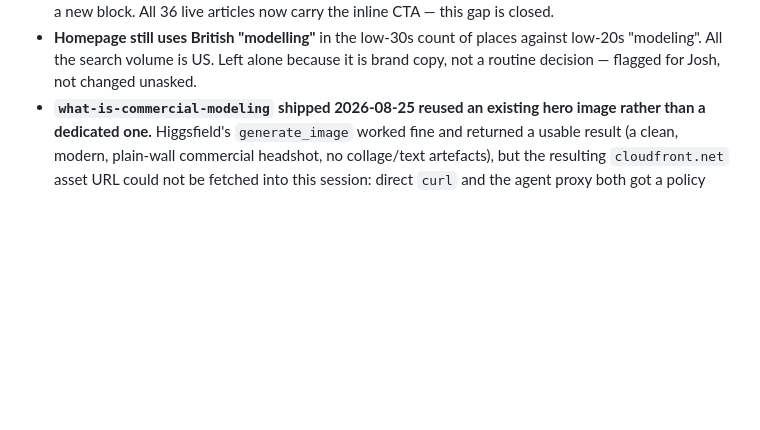
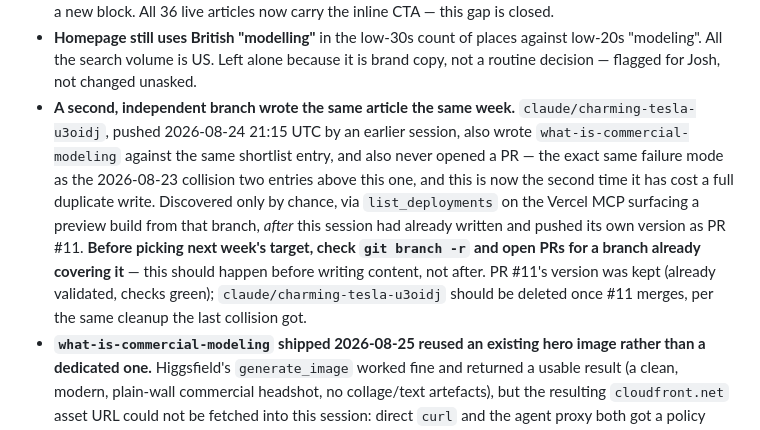
Before and after one commit to slaythedawn/oma-site, a Markdown page: content/ledger.md, the part around the change. GitHub-like rendering; blank space fills up the shorter version.

Commit message:
Note the duplicate-branch collision found while shipping this week's article
claude/charming-tesla-u3oidj independently wrote the same article this
week and never opened a PR, so it was invisible until a Vercel deployment
listing surfaced it after this branch's version was already pushed. Same
failure mode as the collision recorded two entries above. Flagging the
fix for next time: check open branches/PRs before picking a target, not
after writing it.

Co-Authored-By: Claude Sonnet 5 <noreply@anthropic.com>
Claude-Session: https://claude.ai/code/session_01Cbp95KFSA1Um43gCuguFzZ

```diff
--- a/content/ledger.md
+++ b/content/ledger.md
@@ -117,6 +117,20 @@ any of these).
   places against low-20s "modeling". All the search volume is US. Left
   alone because it is brand copy, not a routine decision — flagged for
   Josh, not changed unasked.
+- **A second, independent branch wrote the same article the same week.**
+  `claude/charming-tesla-u3oidj`, pushed 2026-08-24 21:15 UTC by an earlier
+  session, also wrote `what-is-commercial-modeling` against the same
+  shortlist entry, and also never opened a PR — the exact same failure
+  mode as the 2026-08-23 collision two entries above this one, and this is
+  now the second time it has cost a full duplicate write. Discovered only
+  by chance, via `list_deployments` on the Vercel MCP surfacing a preview
+  build from that branch, *after* this session had already written and
+  pushed its own version as PR #11. **Before picking next week's target,
+  check `git branch -r` and open PRs for a branch already covering it** —
+  this should happen before writing content, not after. PR #11's version
+  was kept (already validated, checks green); `claude/charming-tesla-u3oidj`
+  should be deleted once #11 merges, per the same cleanup the last
+  collision got.
 - **`what-is-commercial-modeling` shipped 2026-08-25 reused an existing
   hero image rather than a dedicated one.** Higgsfield's `generate_image`
   worked fine and returned a usable result (a clean, modern, plain-wall
```
